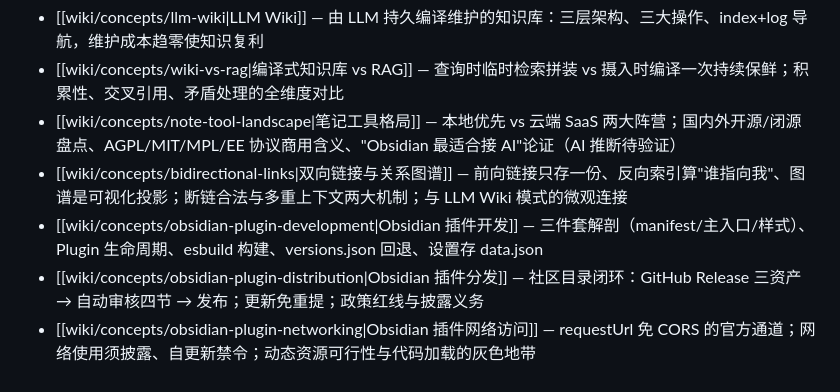
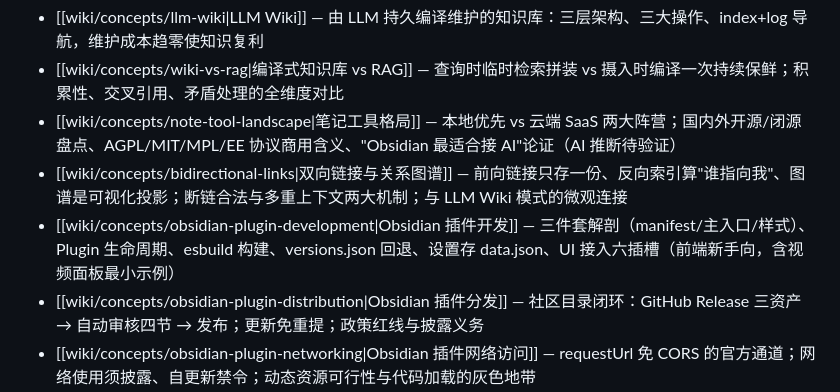
Before and after one commit to Shadow-Azure/llm-wiki, a Markdown page: wiki/index.md, the part around the change. Drawn GitHub-style.

```diff
--- a/wiki/index.md
+++ b/wiki/index.md
@@ -21,7 +21,7 @@ sources: []
 - [[wiki/concepts/wiki-vs-rag|编译式知识库 vs RAG]] — 查询时临时检索拼装 vs 摄入时编译一次持续保鲜；积累性、交叉引用、矛盾处理的全维度对比
 - [[wiki/concepts/note-tool-landscape|笔记工具格局]] — 本地优先 vs 云端 SaaS 两大阵营；国内外开源/闭源盘点、AGPL/MIT/MPL/EE 协议商用含义、"Obsidian 最适合接 AI"论证（AI 推断待验证）
 - [[wiki/concepts/bidirectional-links|双向链接与关系图谱]] — 前向链接只存一份、反向索引算"谁指向我"、图谱是可视化投影；断链合法与多重上下文两大机制；与 LLM Wiki 模式的微观连接
-- [[wiki/concepts/obsidian-plugin-development|Obsidian 插件开发]] — 三件套解剖（manifest/主入口/样式）、Plugin 生命周期、esbuild 构建、versions.json 回退、设置存 data.json
+- [[wiki/concepts/obsidian-plugin-development|Obsidian 插件开发]] — 三件套解剖（manifest/主入口/样式）、Plugin 生命周期、esbuild 构建、versions.json 回退、设置存 data.json、UI 接入六插槽（前端新手向，含视频面板最小示例）
 - [[wiki/concepts/obsidian-plugin-distribution|Obsidian 插件分发]] — 社区目录闭环：GitHub Release 三资产 → 自动审核四节 → 发布；更新免重提；政策红线与披露义务
 - [[wiki/concepts/obsidian-plugin-networking|Obsidian 插件网络访问]] — requestUrl 免 CORS 的官方通道；网络使用须披露、自更新禁令；动态资源可行性与代码加载的灰色地带
 - [[wiki/concepts/dsh-plugin-development|dsh 插件开发]] — 官方阅读路线、插件三形态、fiber 生命周期、defineTool DSL、能力三角色分包
```
Also changed, not shown: wiki/log.md (+9 -0 lines).
